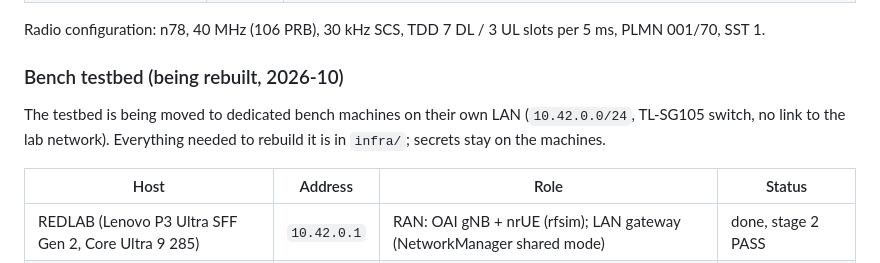
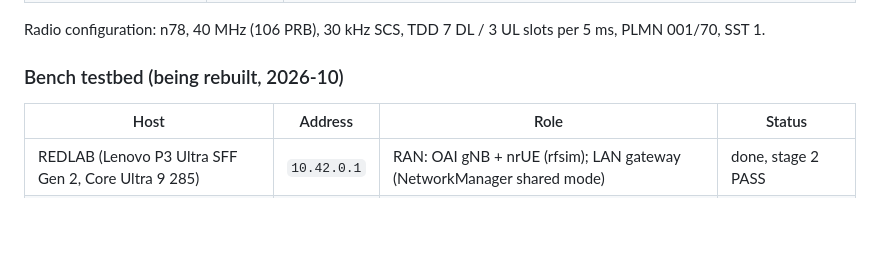
Before and after one commit to rediramli/R-D-Testbed, a Markdown page: README.md, the part around the change. Rendered like a GitHub page; blank space fills up the shorter version.

```diff
--- a/README.md
+++ b/README.md
@@ -30,8 +30,6 @@ Radio configuration: n78, 40 MHz (106 PRB), 30 kHz SCS, TDD 7 DL / 3 UL slots pe
 
 ### Bench testbed (being rebuilt, 2026-10)
 
-The testbed is being moved to dedicated bench machines on their own LAN (`10.42.0.0/24`, TL-SG105 switch, no link to the lab network).
-Everything needed to rebuild it is in `infra/`; secrets stay on the machines.
 
 | Host | Address | Role | Status |
 |---|---|---|---|
```
